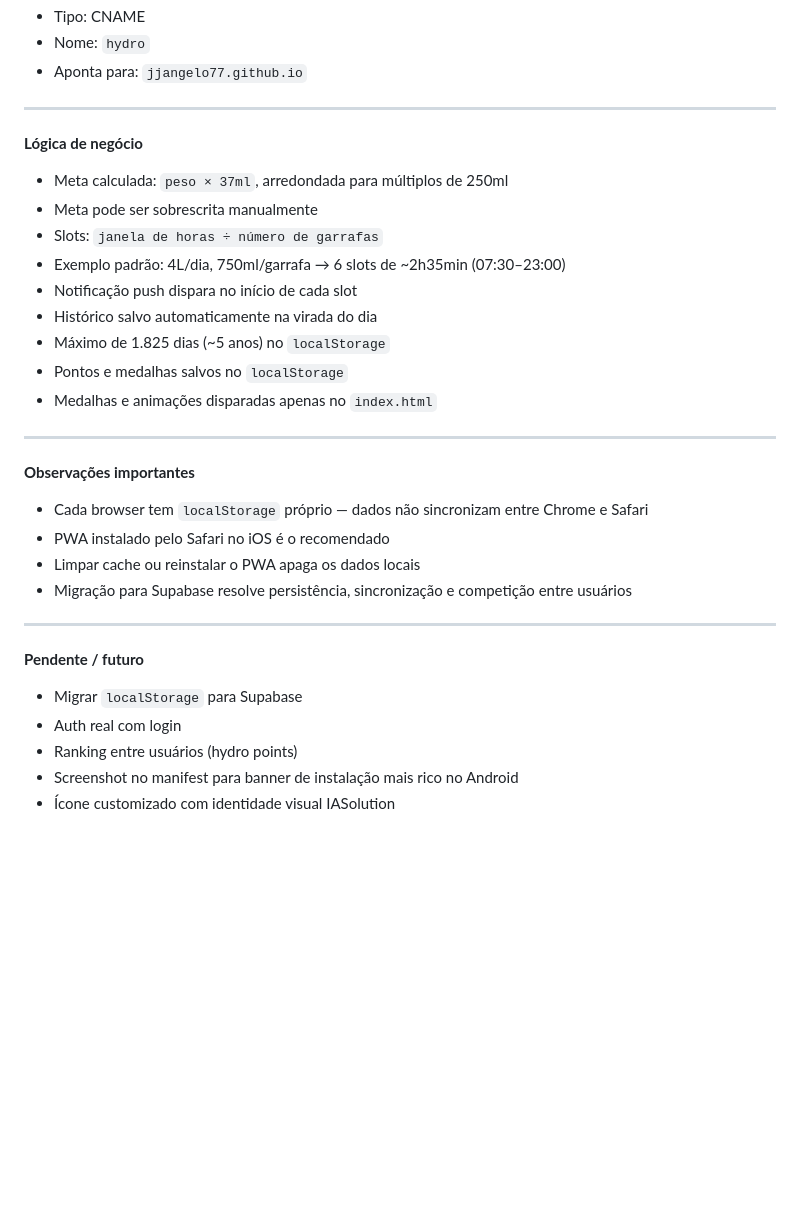
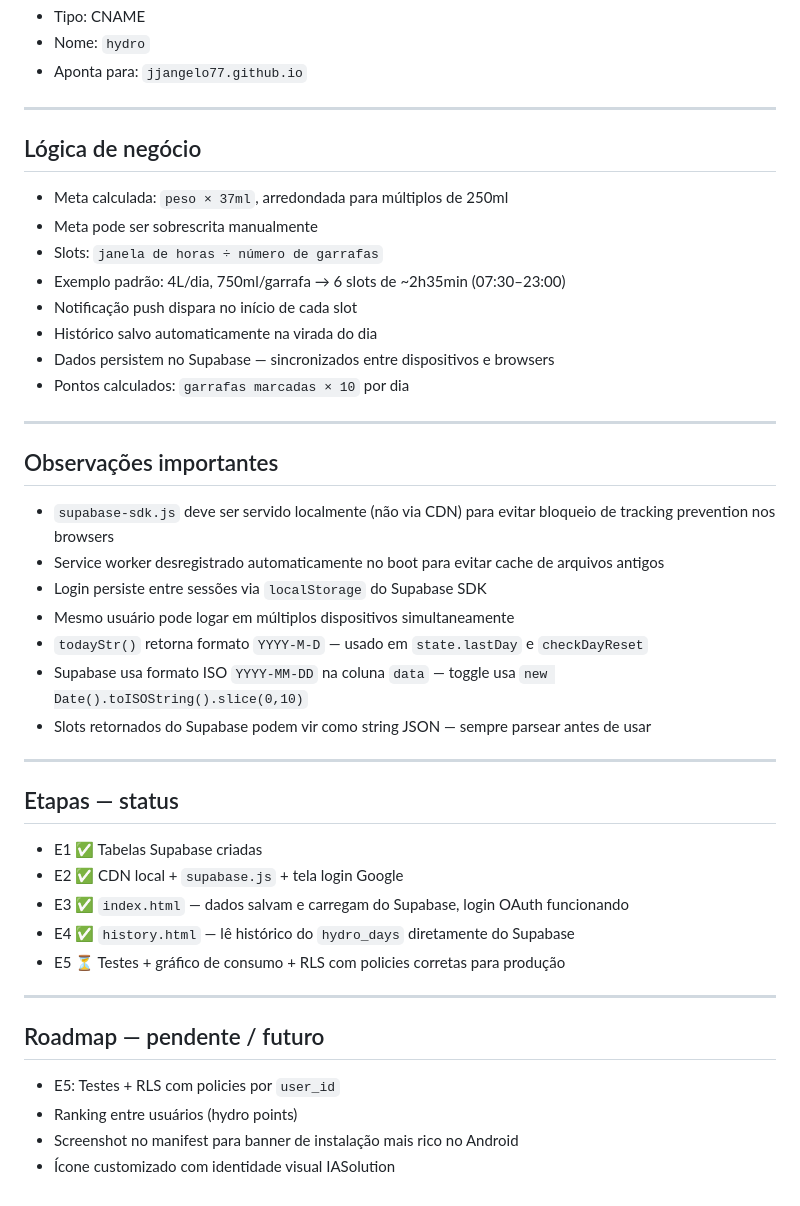
Before and after one commit to jjangelo77/hydro, a Markdown page: documentacao.md, the part around one of its changes. Drawn GitHub-style; blank space fills up the shorter version.

```diff
--- a/documentacao.md
+++ b/documentacao.md
@@ -107,30 +179,41 @@ sex · 9 mai · meta 4.000 ml  ← data + meta fixa
 
 ---
 
-**Lógica de negócio**
+## Lógica de negócio
 - Meta calculada: `peso × 37ml`, arredondada para múltiplos de 250ml
 - Meta pode ser sobrescrita manualmente
 - Slots: `janela de horas ÷ número de garrafas`
 - Exemplo padrão: 4L/dia, 750ml/garrafa → 6 slots de ~2h35min (07:30–23:00)
 - Notificação push dispara no início de cada slot
 - Histórico salvo automaticamente na virada do dia
-- Máximo de 1.825 dias (~5 anos) no `localStorage`
-- Pontos e medalhas salvos no `localStorage`
-- Medalhas e animações disparadas apenas no `index.html`
+- Dados persistem no Supabase — sincronizados entre dispositivos e browsers
+- Pontos calculados: `garrafas marcadas × 10` por dia
 
 ---
 
-**Observações importantes**
-- Cada browser tem `localStorage` próprio — dados não sincronizam entre Chrome e Safari
-- PWA instalado pelo Safari no iOS é o recomendado
-- Limpar cache ou reinstalar o PWA apaga os dados locais
-- Migração para Supabase resolve persistência, sincronização e competição entre usuários
+## Observações importantes
+- `supabase-sdk.js` deve ser servido localmente (não via CDN) para evitar bloqueio de tracking prevention nos browsers
+- Service worker desregistrado automaticamente no boot para evitar cache de arquivos antigos
+- Login persiste entre sessões via `localStorage` do Supabase SDK
+- Mesmo usuário pode logar em múltiplos dispositivos simultaneamente
+- `todayStr()` retorna formato `YYYY-M-D` — usado em `state.lastDay` e `checkDayReset`
+- Supabase usa formato ISO `YYYY-MM-DD` na coluna `data` — toggle usa `new Date().toISOString().slice(0,10)`
+- Slots retornados do Supabase podem vir como string JSON — sempre parsear antes de usar
 
 ---
 
-**Pendente / futuro**
-- Migrar `localStorage` para Supabase
-- Auth real com login
+## Etapas — status
+
+- E1 ✅ Tabelas Supabase criadas
+- E2 ✅ CDN local + `supabase.js` + tela login Google
+- E3 ✅ `index.html` — dados salvam e carregam do Supabase, login OAuth funcionando
+- E4 ✅ `history.html` — lê histórico do `hydro_days` diretamente do Supabase
+- E5 ⏳ Testes + gráfico de consumo + RLS com policies corretas para produção
+
+---
+
+## Roadmap — pendente / futuro
+- E5: Testes + RLS com policies por `user_id`
 - Ranking entre usuários (hydro points)
 - Screenshot no manifest para banner de instalação mais rico no Android
 - Ícone customizado com identidade visual IASolution
```
Also changed, not shown: other parts of documentacao.md (+97 -25 lines).
